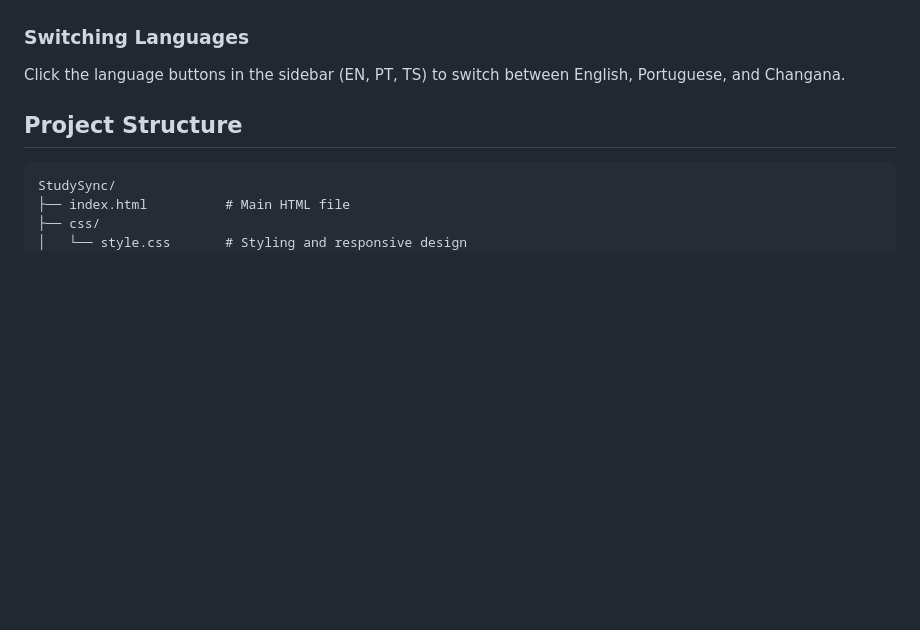
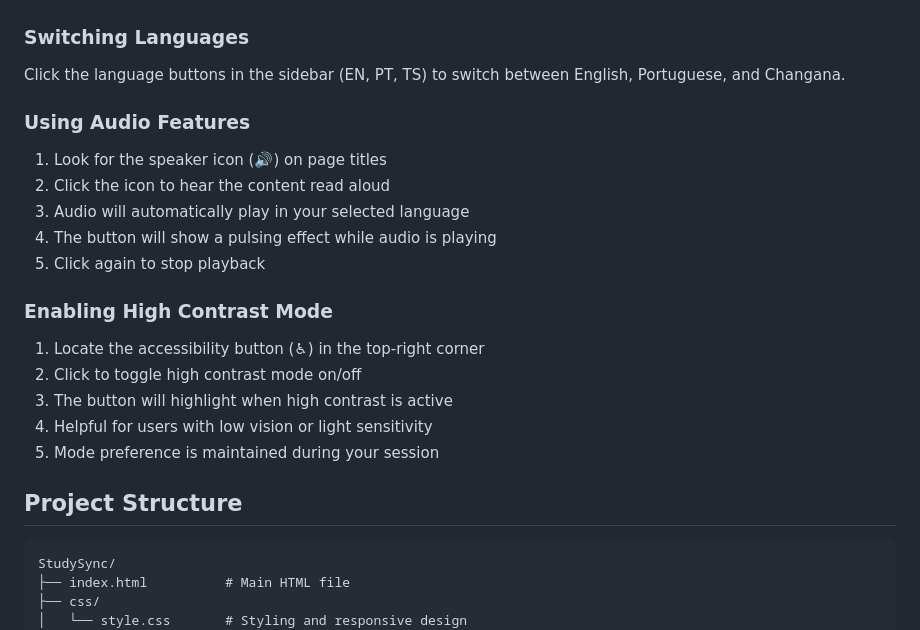
Before and after one commit to NaimaGulele/StudySync, a Markdown page: README.md, the part around one of its changes. Drawn GitHub-style; blank space fills up the shorter version.

```diff
--- a/README.md
+++ b/README.md
@@ -85,6 +128,20 @@ http://localhost:3000
 
 ### Switching Languages
 Click the language buttons in the sidebar (EN, PT, TS) to switch between English, Portuguese, and Changana.
+
+### Using Audio Features
+1. Look for the speaker icon (🔊) on page titles
+2. Click the icon to hear the content read aloud
+3. Audio will automatically play in your selected language
+4. The button will show a pulsing effect while audio is playing
+5. Click again to stop playback
+
+### Enabling High Contrast Mode
+1. Locate the accessibility button (♿) in the top-right corner
+2. Click to toggle high contrast mode on/off
+3. The button will highlight when high contrast is active
+4. Helpful for users with low vision or light sensitivity
+5. Mode preference is maintained during your session
 
 ## Project Structure
 
```
Also changed, not shown: other parts of README.md (+43 -0 lines).
